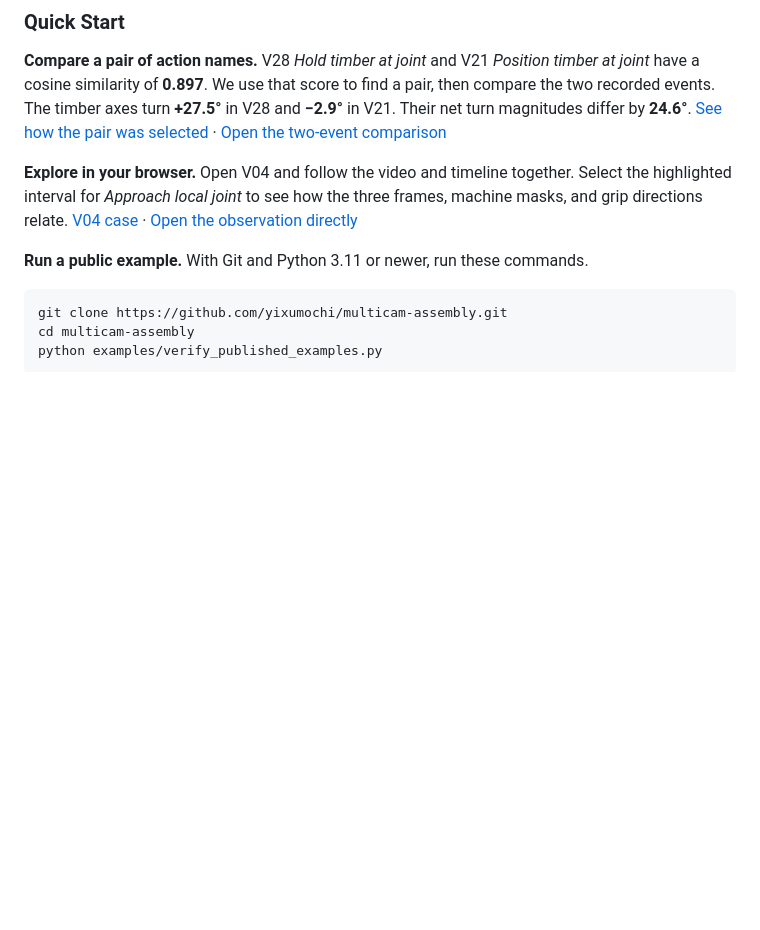
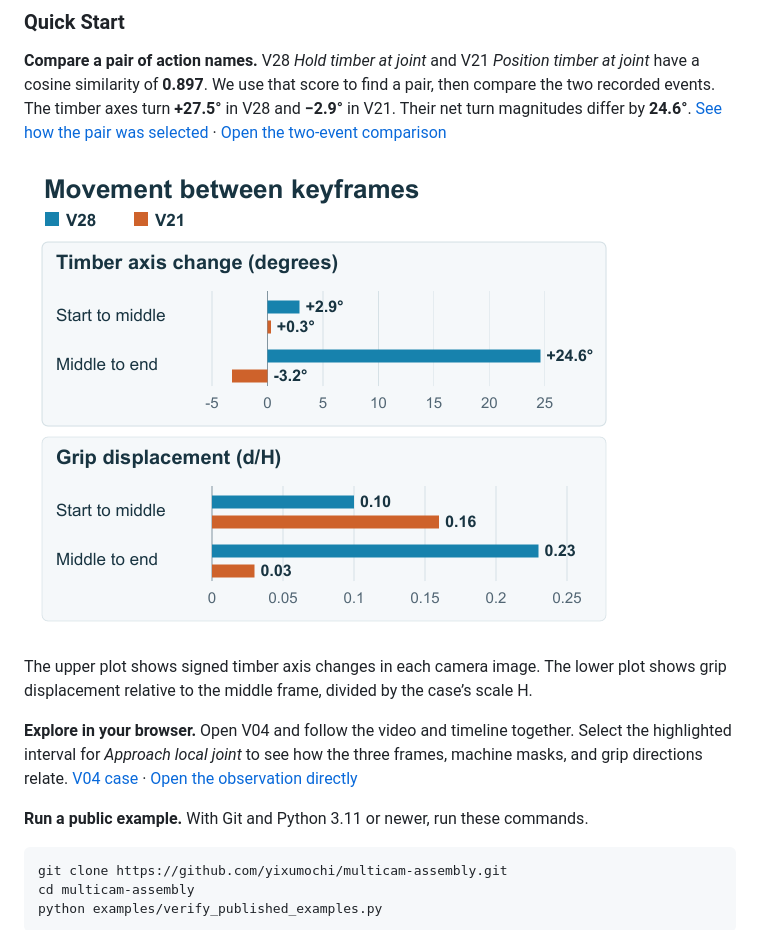
Before and after one commit to yixumochi/multicam-assembly, a Markdown page: README.md, the part around the change. GitHub-like rendering; pictures changed too: media/methods/action-name-similarity-v28-v21.png (added); blank space fills up the shorter version.

Commit message:
Show the V28 and V21 movement analysis at the start

```diff
--- a/README.md
+++ b/README.md
@@ -14,6 +14,10 @@
 ### Quick Start
 
 **Compare a pair of action names.** V28 *Hold timber at joint* and V21 *Position timber at joint* have a cosine similarity of **0.897**. We use that score to find a pair, then compare the two recorded events. The timber axes turn **+27.5°** in V28 and **−2.9°** in V21. Their net turn magnitudes differ by **24.6°**. [See how the pair was selected](https://yixumochi.github.io/multicam-assembly/#action-name-similarity) · [Open the two-event comparison](https://yixumochi.github.io/multicam-assembly/#action-pair=90:171)
+
+<a href="https://yixumochi.github.io/multicam-assembly/#action-pair=90:171"><img src="media/methods/action-name-similarity-v28-v21.png" width="600" alt="Between the middle and end keyframes, the timber axis turns +24.6 degrees in V28 and −3.2 in V21. A second chart compares grip displacement at both intervals."></a>
+
+The upper plot shows signed timber axis changes in each camera image. The lower plot shows grip displacement relative to the middle frame, divided by the case’s scale H.
 
 **Explore in your browser.** Open V04 and follow the video and timeline together. Select the highlighted interval for *Approach local joint* to see how the three frames, machine masks, and grip directions relate. [V04 case](https://yixumochi.github.io/multicam-assembly/#human-robot/V04) · [Open the observation directly](https://yixumochi.github.io/multicam-assembly/observation/index.html#V04/04)
 
```
Also changed, not shown: 2 other files.
